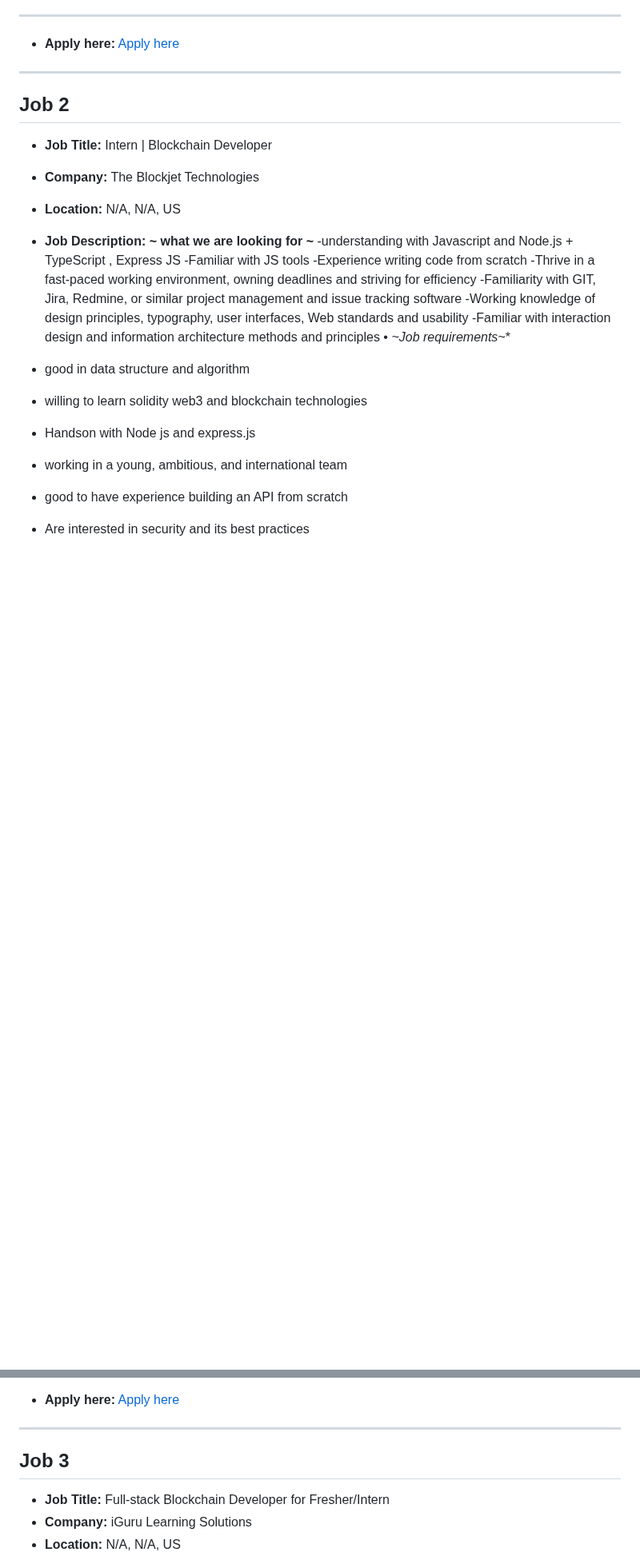
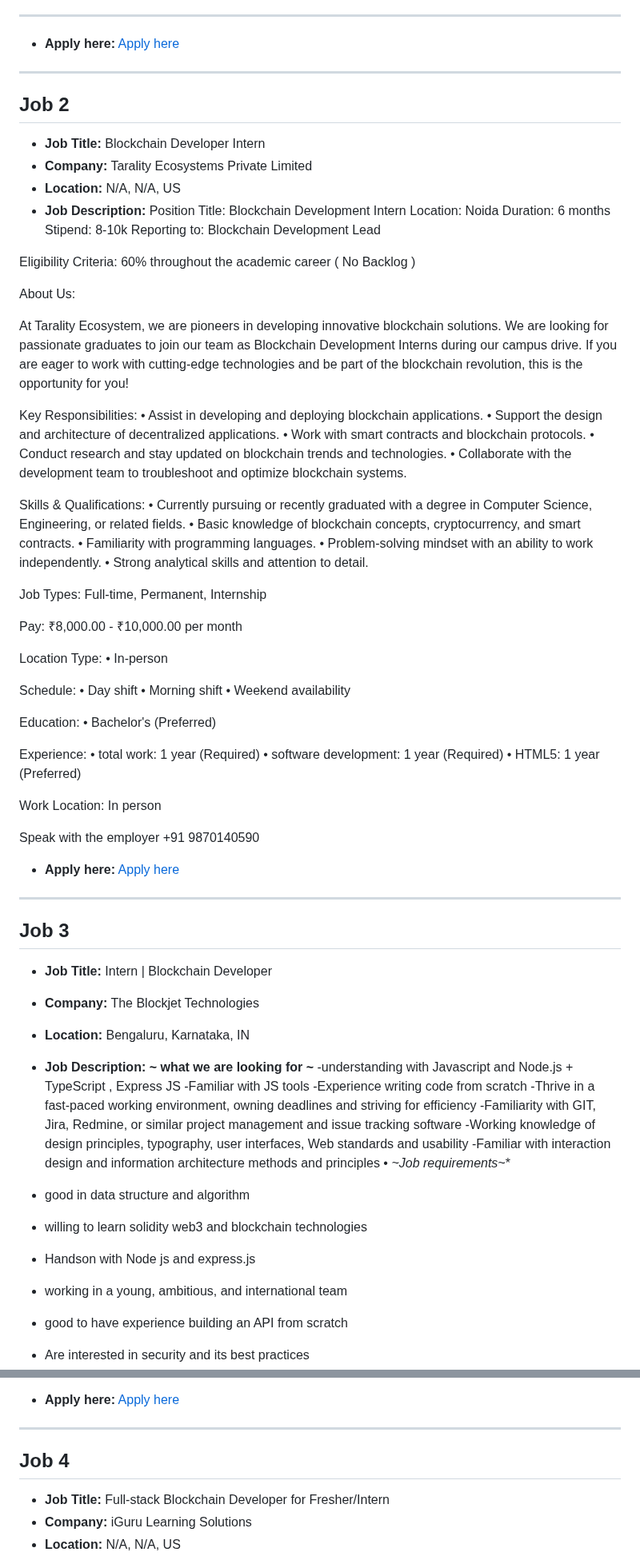
Before and after one commit to tusharpamnani/Job-Postings, a Markdown page: README.md, 2 parts joined by grey strips. Shown at 80% size. Rendered like a GitHub page; blank space fills up the shorter version.

```diff
--- a/README.md
+++ b/README.md
@@ -70,9 +70,69 @@ __________________________
 
 ## Job 2
 
+- **Job Title:** Blockchain Developer Intern
+- **Company:** Tarality Ecosystems Private Limited
+- **Location:** N/A, N/A, US
+- **Job Description:** Position Title: Blockchain Development Intern
+Location: Noida
+Duration: 6 months
+Stipend: 8-10k
+Reporting to: Blockchain Development Lead
+
+Eligibility Criteria: 60% throughout the academic career ( No Backlog )
+
+About Us:
+
+At Tarality Ecosystem, we are pioneers in developing innovative blockchain solutions. We are looking for passionate graduates to join our team as Blockchain Development Interns during our campus drive. If you are eager to work with cutting-edge technologies and be part of the blockchain revolution, this is the opportunity for you!
+
+Key Responsibilities:
+• Assist in developing and deploying blockchain applications.
+• Support the design and architecture of decentralized applications.
+• Work with smart contracts and blockchain protocols.
+• Conduct research and stay updated on blockchain trends and technologies.
+• Collaborate with the development team to troubleshoot and optimize blockchain systems.
+
+Skills & Qualifications:
+• Currently pursuing or recently graduated with a degree in Computer Science, Engineering, or related fields.
+• Basic knowledge of blockchain concepts, cryptocurrency, and smart contracts.
+• Familiarity with programming languages.
+• Problem-solving mindset with an ability to work independently.
+• Strong analytical skills and attention to detail.
+
+Job Types: Full-time, Permanent, Internship
+
+Pay: ₹8,000.00 - ₹10,000.00 per month
+
+Location Type:
+• In-person
+
+Schedule:
+• Day shift
+• Morning shift
+• Weekend availability
+
+Education:
+• Bachelor's (Preferred)
+
+Experience:
+• total work: 1 year (Required)
+• software development: 1 year (Required)
+• HTML5: 1 year (Preferred)
+
+Work Location: In person
+
+Speak with the employer
++91 9870140590
+
+- **Apply here:** [Apply here](https://www.glassdoor.co.in/job-listing/blockchain-developer-intern-tarality-ecosystems-private-limited-JV_KO0,27_KE28,63.htm?jl=1009553562789&utm_campaign=google_jobs_apply&utm_source=google_jobs_apply&utm_medium=organic)
+
+---
+
+## Job 3
+
 - **Job Title:** Intern | Blockchain Developer
 - **Company:** The Blockjet Technologies
-- **Location:** N/A, N/A, US
+- **Location:** Bengaluru, Karnataka, IN
 - **Job Description:** **~ what we are looking for ~**
 -understanding with Javascript and Node.js + TypeScript , Express JS
 -Familiar with JS tools
@@ -93,7 +153,7 @@ __________________________
 
 ---
 
-## Job 3
+## Job 4
 
 - **Job Title:** Full-stack Blockchain Developer for Fresher/Intern
 - **Company:** iGuru Learning Solutions
```
Also changed, not shown: other parts of README.md (+22 -82 lines).
